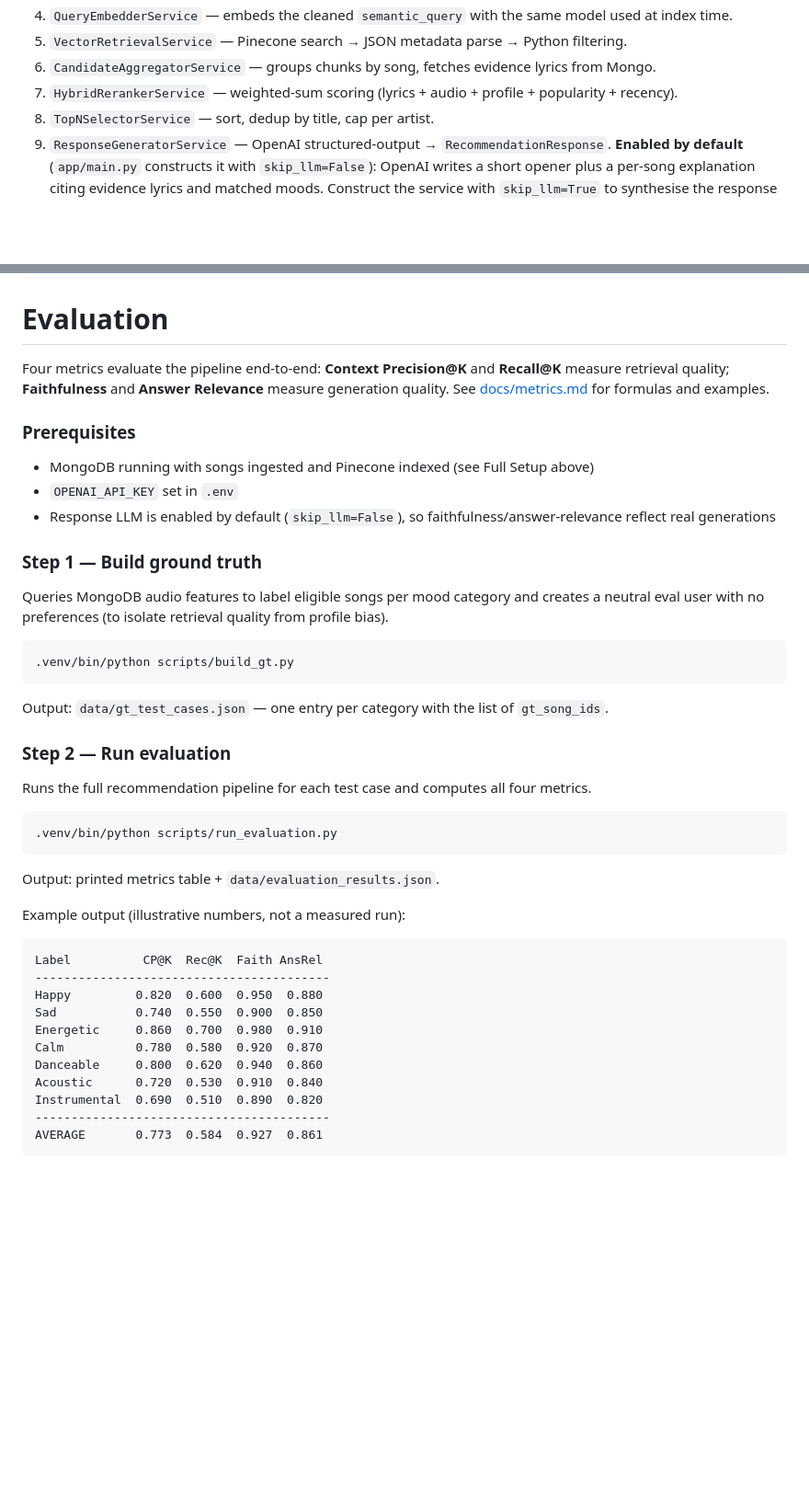
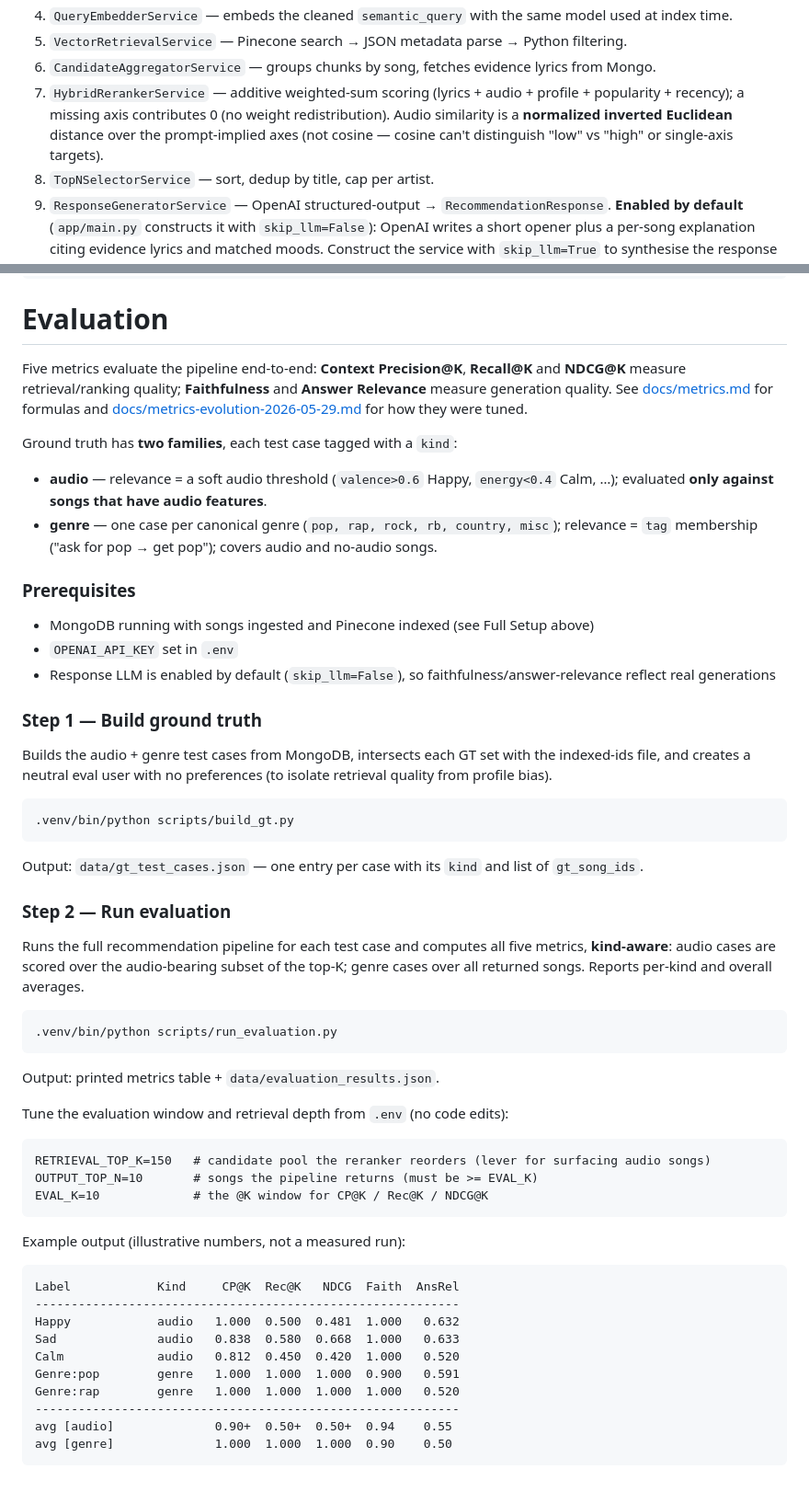
Before and after one commit to julianBogado1/TP2-rag-architecture, a Markdown page: README.md, 2 parts joined by grey strips. Shown at 92% size. GitHub-like rendering; blank space fills up the shorter version.

````diff
--- a/README.md
+++ b/README.md
@@ -203,7 +204,7 @@ Pipeline stages (see `docs/2026-05-24-rag-recommendation-pipeline-example.md` fo
 4. `QueryEmbedderService` — embeds the cleaned `semantic_query` with the same model used at index time.
 5. `VectorRetrievalService` — Pinecone search → JSON metadata parse → Python filtering.
 6. `CandidateAggregatorService` — groups chunks by song, fetches evidence lyrics from Mongo.
-7. `HybridRerankerService` — weighted-sum scoring (lyrics + audio + profile + popularity + recency).
+7. `HybridRerankerService` — additive weighted-sum scoring (lyrics + audio + profile + popularity + recency); a missing axis contributes 0 (no weight redistribution). Audio similarity is a **normalized inverted Euclidean** distance over the prompt-implied axes (not cosine — cosine can't distinguish "low" vs "high" or single-axis targets).
 8. `TopNSelectorService` — sort, dedup by title, cap per artist.
 9. `ResponseGeneratorService` — OpenAI structured-output → `RecommendationResponse`. **Enabled by default** (`app/main.py` constructs it with `skip_llm=False`): OpenAI writes a short opener plus a per-song explanation citing evidence lyrics and matched moods. Construct the service with `skip_llm=True` to synthesise the response locally (no OpenAI call) — each `recommendation` then gets `explanation=""` and `matched_mood`/`matched_audio_features` derived from `PromptScore` fields > 0.5.
 
@@ -233,7 +234,11 @@ Prints the full `RecommendationResponse` JSON, including per-song `explanation`
 
 # Evaluation
 
-Four metrics evaluate the pipeline end-to-end: **Context Precision@K** and **Recall@K** measure retrieval quality; **Faithfulness** and **Answer Relevance** measure generation quality. See [docs/metrics.md](docs/metrics.md) for formulas and examples.
+Five metrics evaluate the pipeline end-to-end: **Context Precision@K**, **Recall@K** and **NDCG@K** measure retrieval/ranking quality; **Faithfulness** and **Answer Relevance** measure generation quality. See [docs/metrics.md](docs/metrics.md) for formulas and [docs/metrics-evolution-2026-05-29.md](docs/metrics-evolution-2026-05-29.md) for how they were tuned.
+
+Ground truth has **two families**, each test case tagged with a `kind`:
+- **audio** — relevance = a soft audio threshold (`valence>0.6` Happy, `energy<0.4` Calm, …); evaluated **only against songs that have audio features**.
+- **genre** — one case per canonical genre (`pop, rap, rock, rb, country, misc`); relevance = `tag` membership ("ask for pop → get pop"); covers audio and no-audio songs.
 
 ### Prerequisites
 
@@ -243,17 +248,17 @@ Four metrics evaluate the pipeline end-to-end: **Context Precision@K** and **Rec
 
 ### Step 1 — Build ground truth
 
-Queries MongoDB audio features to label eligible songs per mood category and creates a neutral eval user with no preferences (to isolate retrieval quality from profile bias).
+Builds the audio + genre test cases from MongoDB, intersects each GT set with the indexed-ids file, and creates a neutral eval user with no preferences (to isolate retrieval quality from profile bias).
 
 ```bash
 .venv/bin/python scripts/build_gt.py
 ```
 
-Output: `data/gt_test_cases.json` — one entry per category with the list of `gt_song_ids`.
+Output: `data/gt_test_cases.json` — one entry per case with its `kind` and list of `gt_song_ids`.
 
 ### Step 2 — Run evaluation
 
-Runs the full recommendation pipeline for each test case and computes all four metrics.
+Runs the full recommendation pipeline for each test case and computes all five metrics, **kind-aware**: audio cases are scored over the audio-bearing subset of the top-K; genre cases over all returned songs. Reports per-kind and overall averages.
 
 ```bash
 .venv/bin/python scripts/run_evaluation.py
@@ -261,18 +266,25 @@ Runs the full recommendation pipeline for each test case and computes all four m
 
 Output: printed metrics table + `data/evaluation_results.json`.
 
+Tune the evaluation window and retrieval depth from `.env` (no code edits):
+
+```
+RETRIEVAL_TOP_K=150   # candidate pool the reranker reorders (lever for surfacing audio songs)
+OUTPUT_TOP_N=10       # songs the pipeline returns (must be >= EVAL_K)
+EVAL_K=10             # the @K window for CP@K / Rec@K / NDCG@K
+```
+
 Example output (illustrative numbers, not a measured run):
 
 ```
-Label          CP@K  Rec@K  Faith AnsRel
------------------------------------------
-Happy         0.820  0.600  0.950  0.880
-Sad           0.740  0.550  0.900  0.850
-Energetic     0.860  0.700  0.980  0.910
-Calm          0.780  0.580  0.920  0.870
-Danceable     0.800  0.620  0.940  0.860
-Acoustic      0.720  0.530  0.910  0.840
-Instrumental  0.690  0.510  0.890  0.820
------------------------------------------
-AVERAGE       0.773  0.584  0.927  0.861
+Label            Kind     CP@K  Rec@K   NDCG  Faith  AnsRel
+-----------------------------------------------------------
+Happy            audio   1.000  0.500  0.481  1.000   0.632
+Sad              audio   0.838  0.580  0.668  1.000   0.633
+Calm             audio   0.812  0.450  0.420  1.000   0.520
+Genre:pop        genre   1.000  1.000  1.000  0.900   0.591
+Genre:rap        genre   1.000  1.000  1.000  1.000   0.520
+-----------------------------------------------------------
+avg [audio]              0.90+  0.50+  0.50+  0.94    0.55
+avg [genre]              1.000  1.000  1.000  0.90    0.50
 ```
````
Also changed, not shown: other parts of README.md (+1 -0 lines).
